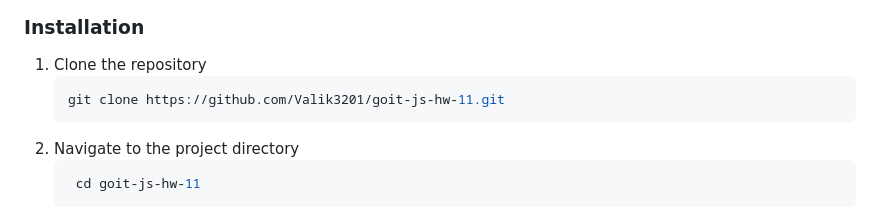
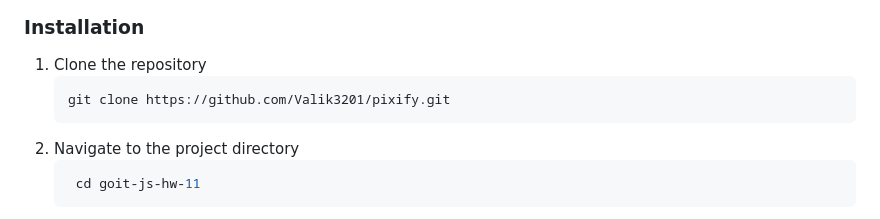
Before and after one commit to Valik3201/pixify, a Markdown page: README.md, the part around the change. GitHub-like rendering.

Commit message:
docs: update README.md

````diff
--- a/README.md
+++ b/README.md
@@ -128,7 +128,7 @@ Make sure you have the following installed:
 
 1. Clone the repository
    ```sh
-   git clone https://github.com/Valik3201/goit-js-hw-11.git
+   git clone https://github.com/Valik3201/pixify.git
 2. Navigate to the project directory
    ```sh
     cd goit-js-hw-11
````
